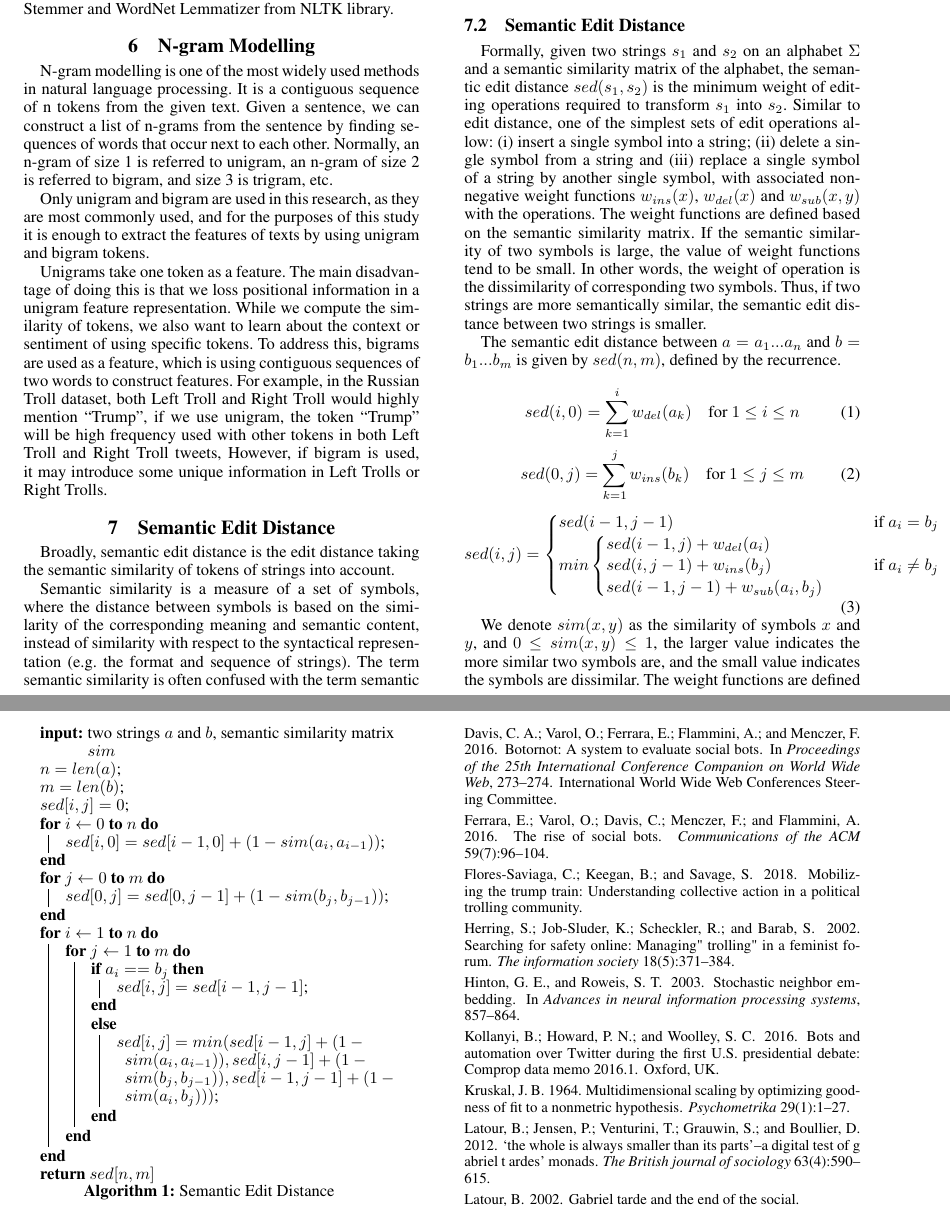
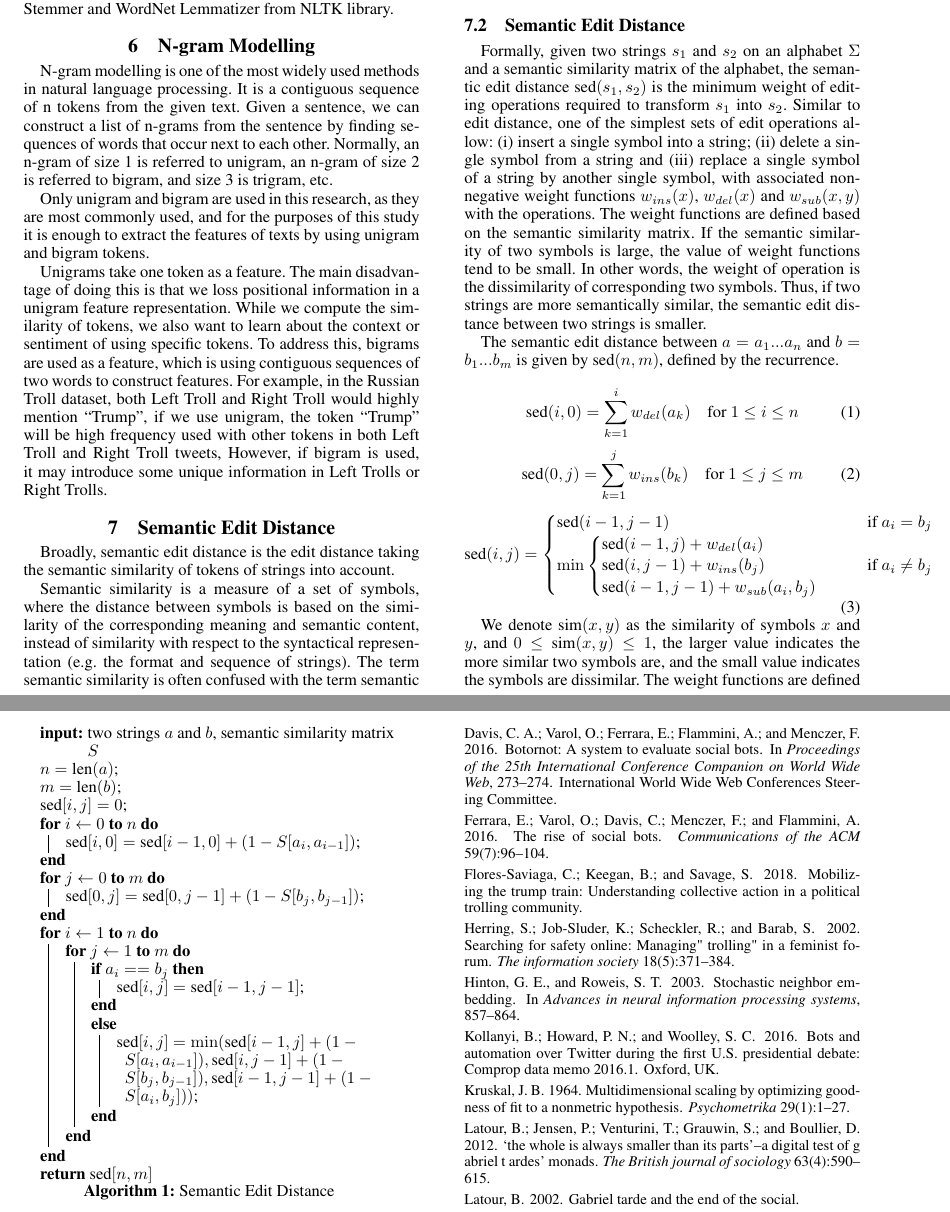
Before and after one commit to timothyjgraham/Distinguishing-And-Analyzing-Russian-Trolls-On-Twitter-Using-Approximate-String-Matching, a LaTeX paper (main.tex, which reads 5-proposed-method.tex): two parts of pages 5 and 8 of 10, joined at a grey line, cut so that both start at the same text. Compiled offline with pdfLaTeX.

Commit message:
add macro for function names.

```diff
--- a/5-proposed-method.tex
+++ b/5-proposed-method.tex
@@ -75,31 +75,31 @@ For example, given sentences $s_1 =$ ``I like music'', $s_2 =$ ``I love music''
 \subsection{Semantic Edit Distance}
 % \todo{It's okay to write `Semantic Edit Distance'}
 
-Formally, given two strings $s_1$ and $s_2$ on an alphabet $\Sigma$ and a semantic similarity matrix of the alphabet, the semantic edit distance $sed(s_1,s_2)$ is the minimum weight of editing operations required to transform $s_1$ into $s_2$. Similar to edit distance, one of the simplest sets of edit operations allow: (i) insert a single symbol into a string; (ii) delete a single symbol from a string and (iii) replace a single symbol of a string by another single symbol, with associated non-negative weight functions $w_{ins} (x)$, $w_{del} (x)$ and $w_{sub} (x,y)$ with the operations. The weight functions are defined based on the semantic similarity matrix. If the semantic similarity of two symbols is large, the value of weight functions tend to be small. In other words, the weight of operation is the dissimilarity of corresponding two symbols. Thus, if two strings are more semantically similar, the semantic edit distance between two strings is smaller.
+Formally, given two strings $s_1$ and $s_2$ on an alphabet $\Sigma$ and a semantic similarity matrix of the alphabet, the semantic edit distance $\sed(s_1,s_2)$ is the minimum weight of editing operations required to transform $s_1$ into $s_2$. Similar to edit distance, one of the simplest sets of edit operations allow: (i) insert a single symbol into a string; (ii) delete a single symbol from a string and (iii) replace a single symbol of a string by another single symbol, with associated non-negative weight functions $w_{ins} (x)$, $w_{del} (x)$ and $w_{sub} (x,y)$ with the operations. The weight functions are defined based on the semantic similarity matrix. If the semantic similarity of two symbols is large, the value of weight functions tend to be small. In other words, the weight of operation is the dissimilarity of corresponding two symbols. Thus, if two strings are more semantically similar, the semantic edit distance between two strings is smaller.
 
-The semantic edit distance between $a = a_1...a_n$ and $b = b_1...b_m$ is given by $sed(n,m)$, defined by the recurrence.
+The semantic edit distance between $a = a_1...a_n$ and $b = b_1...b_m$ is given by $\sed(n,m)$, defined by the recurrence.
 
 \begin{equation}
-  sed(i,0) = \sum\limits_{k=1}^i w_{del} (a_k) \quad \text{for } 1 \leq i \leq n
+  \sed(i,0) = \sum\limits_{k=1}^i w_{del} (a_k) \quad \text{for } 1 \leq i \leq n
 \end{equation}
 \begin{equation}
-  sed(0,j) = \sum\limits_{k=1}^j w_{ins} (b_k) \quad \text{for } 1 \leq j \leq m
+  \sed(0,j) = \sum\limits_{k=1}^j w_{ins} (b_k) \quad \text{for } 1 \leq j \leq m
 \end{equation}
 \begin{equation}
-  sed(i,j) =
+  \sed(i,j) =
   \begin{cases}
-    sed(i-1,j-1) & \quad \text{if } a_i = b_j\\
-    min
+    \sed(i-1,j-1) & \quad \text{if } a_i = b_j\\
+    \min
     \begin{cases}
-        sed(i-1,j) + w_{del} (a_i)\\
-        sed(i,j-1) + w_{ins} (b_j)\\
-        sed(i-1,j-1) + w_{sub} (a_i,b_j)
+        \sed(i-1,j) + w_{del} (a_i)\\
+        \sed(i,j-1) + w_{ins} (b_j)\\
+        \sed(i-1,j-1) + w_{sub} (a_i,b_j)
     \end{cases}
     & \quad \text{if } a_i \neq b_j
   \end{cases}
 \end{equation}
 
-We denote $sim(x,y)$ as the similarity of symbols $x$ and $y$, and $0 \leq sim(x,y) \leq 1$, the larger value indicates the more similar two symbols are, and the small value indicates the symbols are dissimilar. The weight functions are defined based on the semantic similarity, as it indicates the cost of the editing operation, the more similar two strings are, the fewer the editing operation should cost, in other words, the cost of operation equals to the dissimilarity of two symbols. Thus, the weight functions are defined based on the semantic similarity matrix as follows:
+We denote $\simt(x,y)$ as the similarity of symbols $x$ and $y$, and $0 \leq \simt(x,y) \leq 1$, the larger value indicates the more similar two symbols are, and the small value indicates the symbols are dissimilar. The weight functions are defined based on the semantic similarity, as it indicates the cost of the editing operation, the more similar two strings are, the fewer the editing operation should cost, in other words, the cost of operation equals to the dissimilarity of two symbols. Thus, the weight functions are defined based on the semantic similarity matrix as follows:
 % \todo{This is a little unclear. Consider expanding your explanation a bit.}
 
 \begin{equation} \label{eqn:del}
@@ -245,26 +245,26 @@ According to the dynamic programming, we construct a matrix with two dimensions
 \SetAlgoLined
 % \KwResult{Write here the result }
 \SetKwInOut{Input}{input}
-\Input{two strings $a$ and $b$, semantic similarity matrix $sim$}
- $n = len(a)$\;
- $m = len(b)$\;
- $sed[i,j] = 0$\;
+\Input{two strings $a$ and $b$, semantic similarity matrix $S$}
+ $n = \text{len}(a)$\;
+ $m = \text{len}(b)$\;
+ $\sed[i,j] = 0$\;
  \For{$i \gets 0$ \KwTo $n$}{
-    $sed[i,0] = sed[i-1,0]+(1-sim(a_i,a_{i-1}))$\;
+    $\sed[i,0] = \sed[i-1,0]+(1-S[a_i,a_{i-1}])$\;
  }
  \For{$j \gets 0$ \KwTo $m$}{
-    $sed[0,j] = sed[0,j-1]+(1-sim(b_j,b_{j-1}))$\;
+    $\sed[0,j] = \sed[0,j-1]+(1-S[b_j,b_{j-1}])$\;
  }
  \For{$ i \gets 1 $ \KwTo $n$}{
   \For{$j\gets1$ \KwTo $m$}{
     \If{$a_i == b_j$}{
-     $sed[i,j] = sed[i-1,j-1]$\;
+     $\sed[i,j] = \sed[i-1,j-1]$\;
      } \Else {
-     $sed[i,j] = min(sed[i-1,j]+(1-sim(a_i,a_{i-1})), sed[i,j-1]+(1-sim(b_j,b_{j-1})), sed[i-1,j-1]+(1-sim(a_i,b_j)))$\;
+     $\sed[i,j] = \min(\sed[i-1,j]+(1-S[a_i,a_{i-1}]), \sed[i,j-1]+(1-S[b_j,b_{j-1}]), \sed[i-1,j-1]+(1- S[a_i,b_j]))$\;
     }
   }
  }
- \Return $sed[n,m]$
+ \Return $\sed[n,m]$
  \caption{Semantic Edit Distance}
 \end{algorithm}
 
--- a/main.tex
+++ b/main.tex
@@ -62,6 +62,10 @@
 \newcommand{\citet}[1]{\citeauthor{#1}~\shortcite{#1}}
 \newcommand{\citep}{\cite}
 \newcommand{\citealp}[1]{\citeauthor{#1}~\citeyear{#1}}
+
+\newcommand{\ed}{\text{ed}}
+\newcommand{\sed}{\text{sed}}
+\newcommand{\simt}{\text{sim}}
 
 % Theorems and corrolaries
 %\newtheorem{theorem}{Theorem}[section]
```
Also changed, not shown: 5-proposed-method.tex (10 more changed lines).
